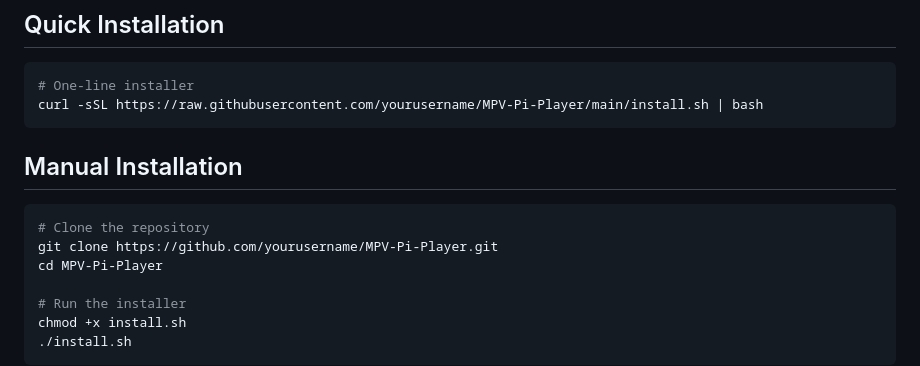
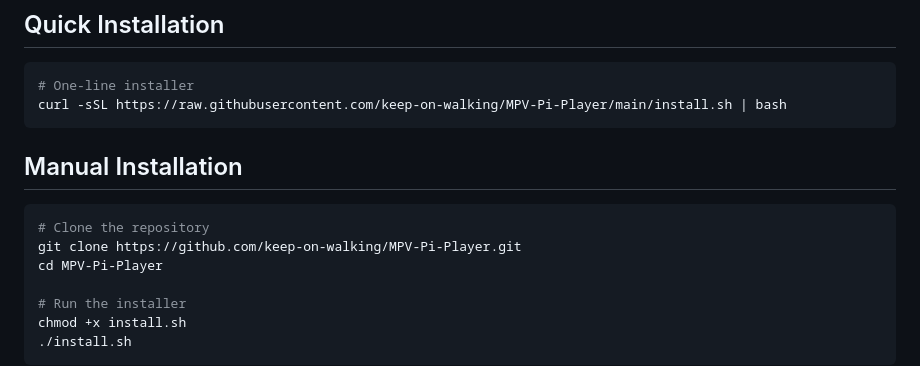
Before and after one commit to keep-on-walking/MPV-Pi-Player, a Markdown page: README.md, the part around the change. Rendered like a GitHub page.

````diff
--- a/README.md
+++ b/README.md
@@ -25,14 +25,14 @@ A powerful video player system for Raspberry Pi with web interface and API contr
 
 ```bash
 # One-line installer
-curl -sSL https://raw.githubusercontent.com/yourusername/MPV-Pi-Player/main/install.sh | bash
+curl -sSL https://raw.githubusercontent.com/keep-on-walking/MPV-Pi-Player/main/install.sh | bash
 ```
 
 ## Manual Installation
 
 ```bash
 # Clone the repository
-git clone https://github.com/yourusername/MPV-Pi-Player.git
+git clone https://github.com/keep-on-walking/MPV-Pi-Player.git
 cd MPV-Pi-Player
 
 # Run the installer
````
